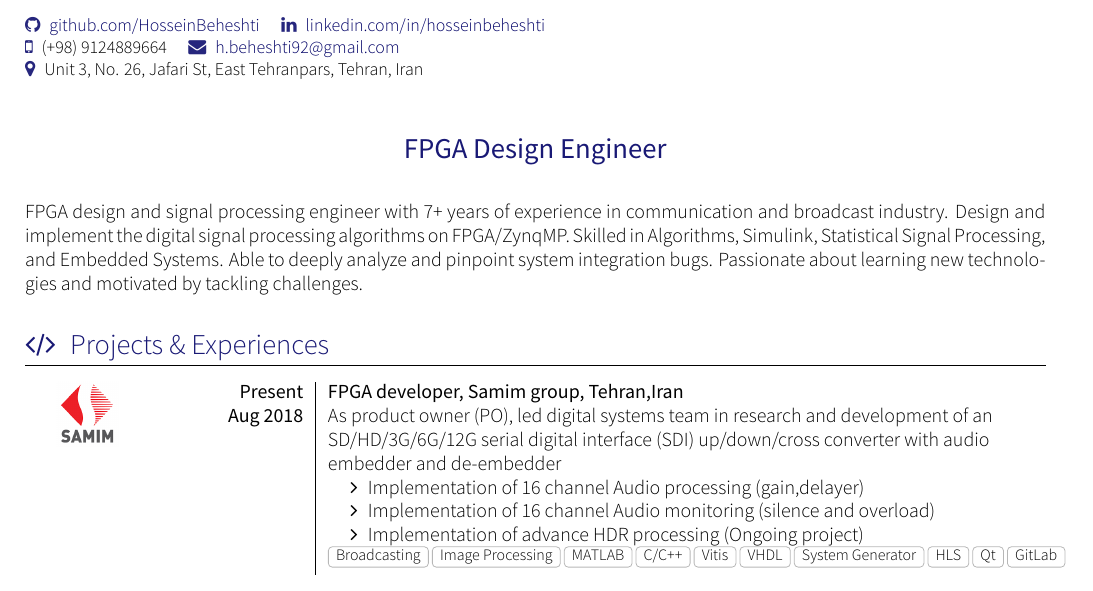
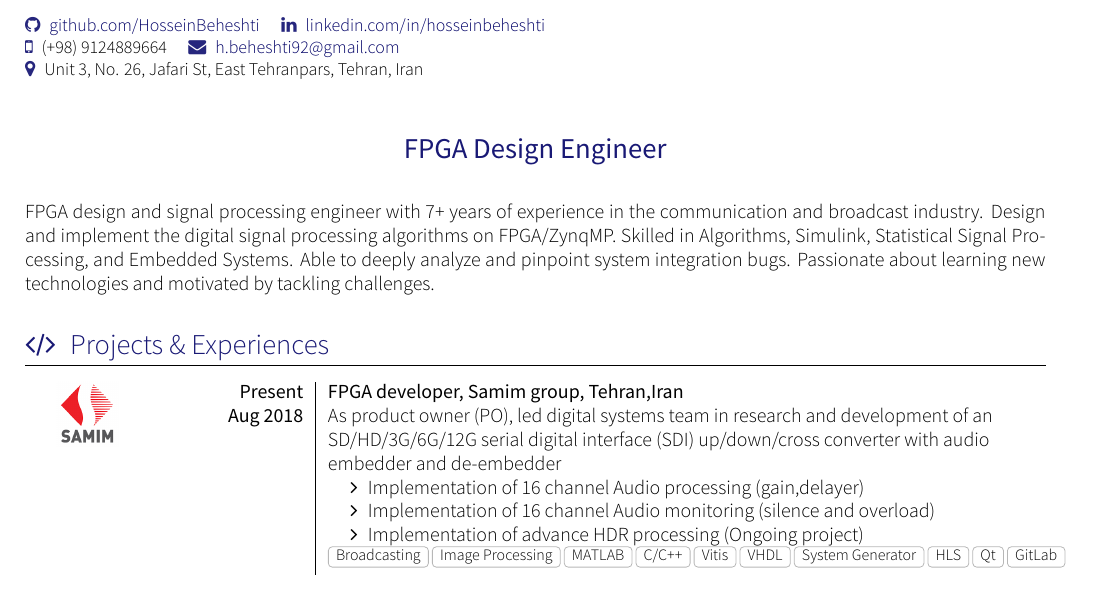
Before and after one commit to HosseinBeheshti/CV, a LaTeX CV (cv_no_photo.tex, which reads section_headline.tex): part of page 1 of 2, cut so that both start at the same text. Compiled offline with XeLaTeX; a missing font is replaced by an installed copy or a similar font; a LaTeX package or settings file that is missing is left out.

Commit message:
Update section_headline.tex

```diff
--- a/section_headline.tex
+++ b/section_headline.tex
@@ -1,9 +1,8 @@
 \par{
-    FPGA design and signal processing engineer with 7+ years of experience in
-    communication and broadcast industry. Design and implement the
-    digital signal processing algorithms on FPGA/ZynqMP.
+    FPGA design and signal processing engineer with 7+ years of experience in the communication
+    and broadcast industry. Design and implement the digital signal processing algorithms on FPGA/ZynqMP.
     Skilled in Algorithms, Simulink, Statistical Signal Processing, and Embedded Systems.
-	Able to deeply analyze and pinpoint system integration bugs. Passionate about learning
-	new technologies and motivated by tackling challenges.
+    Able to deeply analyze and pinpoint system integration bugs. Passionate about learning
+    new technologies and motivated by tackling challenges.
     \\
 }
```
